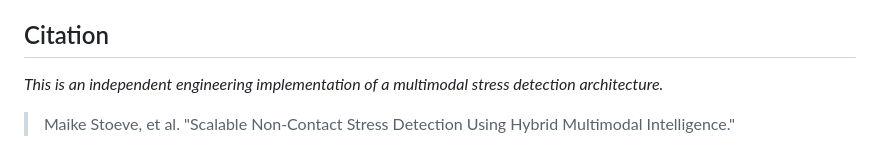
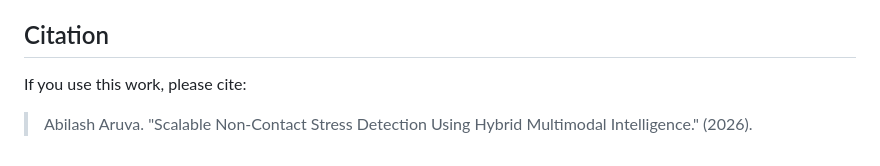
Before and after one commit to Abilash77/Scalable-Non-Contact-Stress, a Markdown page: README.md, the part around the change. GitHub-like rendering.

Commit message:
Remove obsolete project attributions

```diff
--- a/README.md
+++ b/README.md
@@ -75,5 +75,6 @@ This repository contains **only** source code, architecture definitions, preproc
 
 ## Citation
 
-*This is an independent engineering implementation of a multimodal stress detection architecture.*
-> Maike Stoeve, et al. "Scalable Non-Contact Stress Detection Using Hybrid Multimodal Intelligence."
+If you use this work, please cite:
+
+> Abilash Aruva. "Scalable Non-Contact Stress Detection Using Hybrid Multimodal Intelligence." (2026).
```
